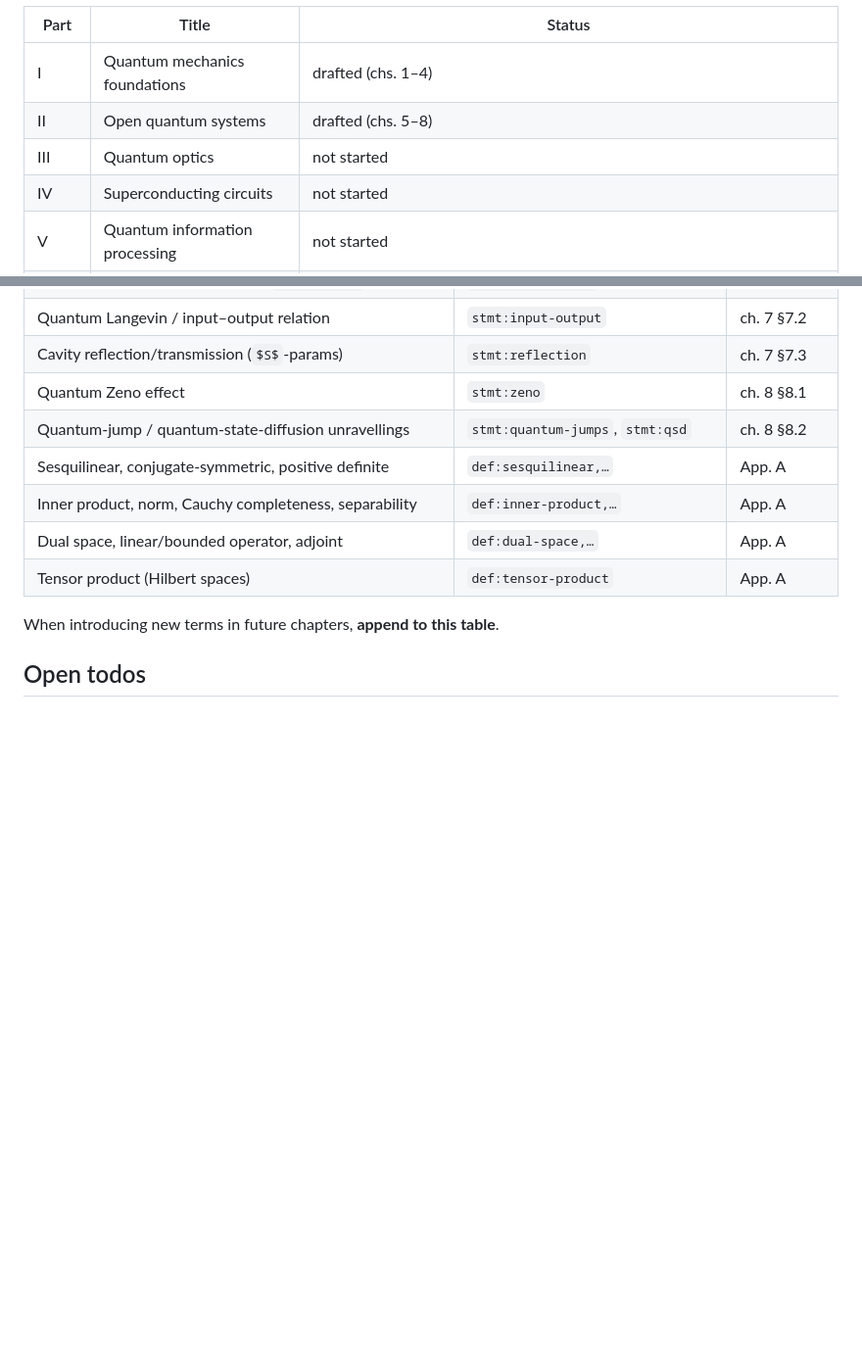
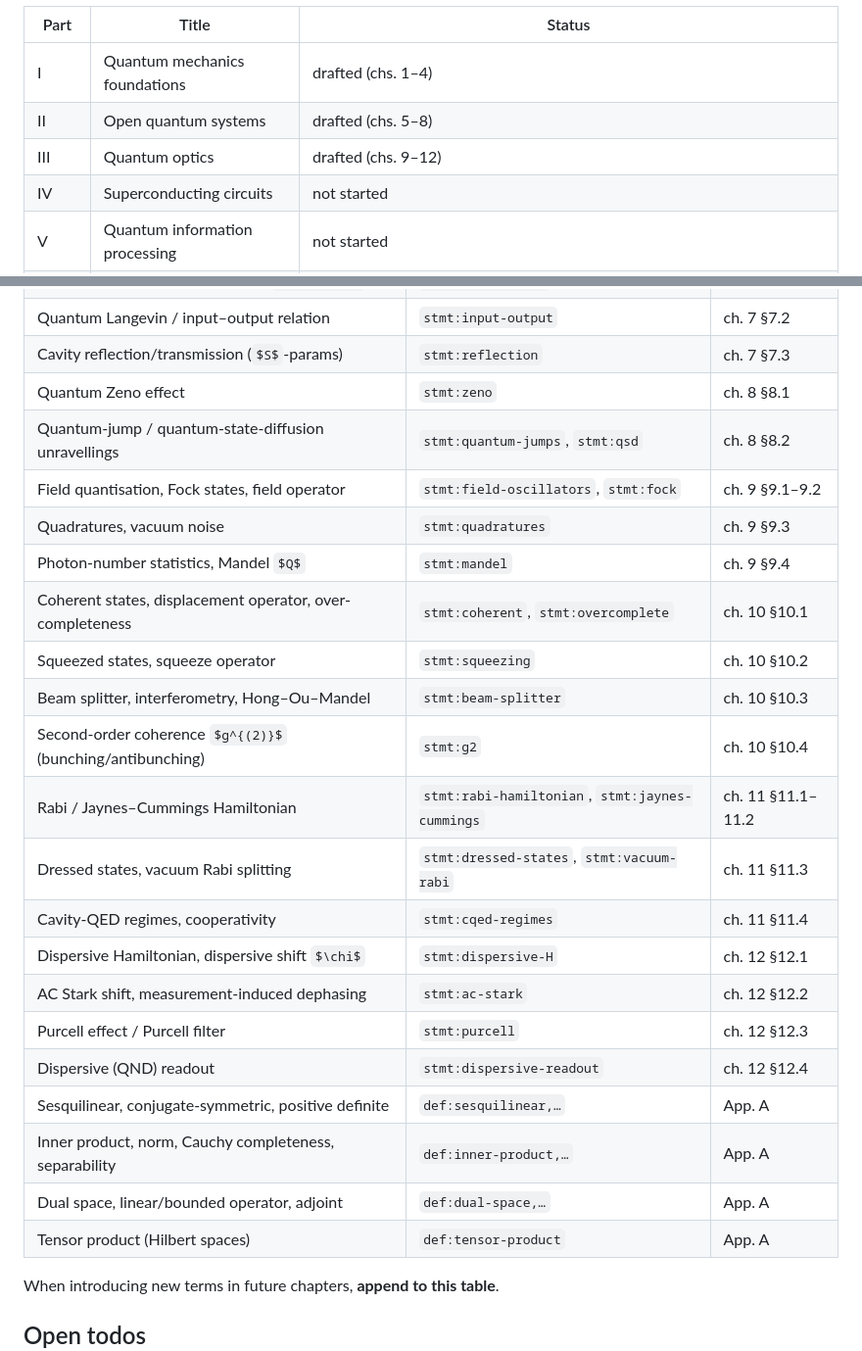
Before and after one commit to fewagner/quantum101, a Markdown page: CLAUDE.md, 2 parts joined by grey strips. Shown at 98% size. GitHub-like rendering; blank space fills up the shorter version.

```diff
--- a/CLAUDE.md
+++ b/CLAUDE.md
@@ -15,7 +15,7 @@ Six parts plus an appendix:
 |---|---|---|
 | I | Quantum mechanics foundations | drafted (chs. 1–4) |
 | II | Open quantum systems | drafted (chs. 5–8) |
-| III | Quantum optics | not started |
+| III | Quantum optics | drafted (chs. 9–12) |
 | IV | Superconducting circuits | not started |
 | V | Quantum information processing | not started |
 | VI | Quantum sensing | drafted (chs. 12–17): dark-matter search, four mechanism chapters, plus a coherent multi-qubit / Heisenberg-limit chapter |
@@ -181,6 +181,20 @@ without checking — the document should keep reading as a quiet book.
 | Cavity reflection/transmission (`$S$`-params) | `stmt:reflection` | ch. 7 §7.3 |
 | Quantum Zeno effect | `stmt:zeno` | ch. 8 §8.1 |
 | Quantum-jump / quantum-state-diffusion unravellings | `stmt:quantum-jumps`, `stmt:qsd` | ch. 8 §8.2 |
+| Field quantisation, Fock states, field operator | `stmt:field-oscillators`, `stmt:fock` | ch. 9 §9.1–9.2 |
+| Quadratures, vacuum noise | `stmt:quadratures` | ch. 9 §9.3 |
+| Photon-number statistics, Mandel `$Q$` | `stmt:mandel` | ch. 9 §9.4 |
+| Coherent states, displacement operator, over-completeness | `stmt:coherent`, `stmt:overcomplete` | ch. 10 §10.1 |
+| Squeezed states, squeeze operator | `stmt:squeezing` | ch. 10 §10.2 |
+| Beam splitter, interferometry, Hong–Ou–Mandel | `stmt:beam-splitter` | ch. 10 §10.3 |
+| Second-order coherence `$g^{(2)}$` (bunching/antibunching) | `stmt:g2` | ch. 10 §10.4 |
+| Rabi / Jaynes–Cummings Hamiltonian | `stmt:rabi-hamiltonian`, `stmt:jaynes-cummings` | ch. 11 §11.1–11.2 |
+| Dressed states, vacuum Rabi splitting | `stmt:dressed-states`, `stmt:vacuum-rabi` | ch. 11 §11.3 |
+| Cavity-QED regimes, cooperativity | `stmt:cqed-regimes` | ch. 11 §11.4 |
+| Dispersive Hamiltonian, dispersive shift `$\chi$` | `stmt:dispersive-H` | ch. 12 §12.1 |
+| AC Stark shift, measurement-induced dephasing | `stmt:ac-stark` | ch. 12 §12.2 |
+| Purcell effect / Purcell filter | `stmt:purcell` | ch. 12 §12.3 |
+| Dispersive (QND) readout | `stmt:dispersive-readout` | ch. 12 §12.4 |
 | Sesquilinear, conjugate-symmetric, positive definite | `def:sesquilinear,…` | App. A |
 | Inner product, norm, Cauchy completeness, separability | `def:inner-product,…` | App. A |
 | Dual space, linear/bounded operator, adjoint | `def:dual-space,…` | App. A |
```
Also changed, not shown: README.md (+11 -11 lines).
